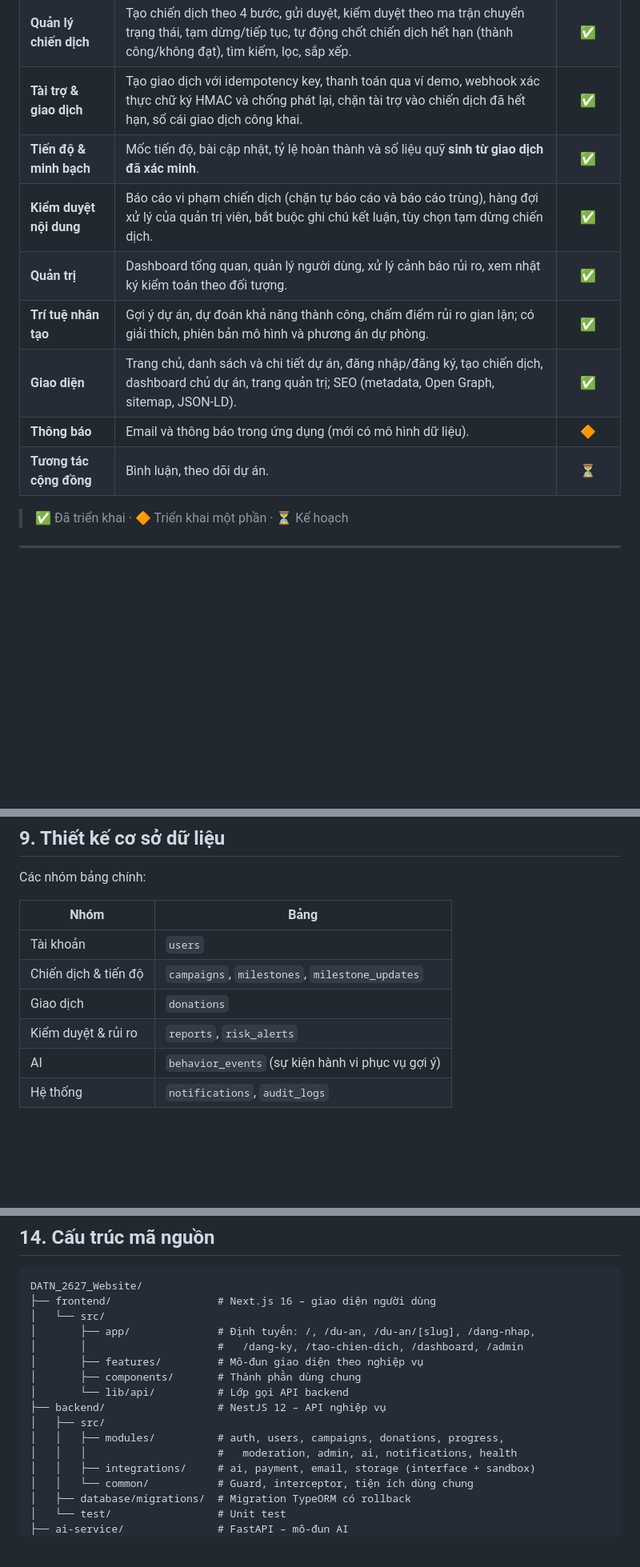
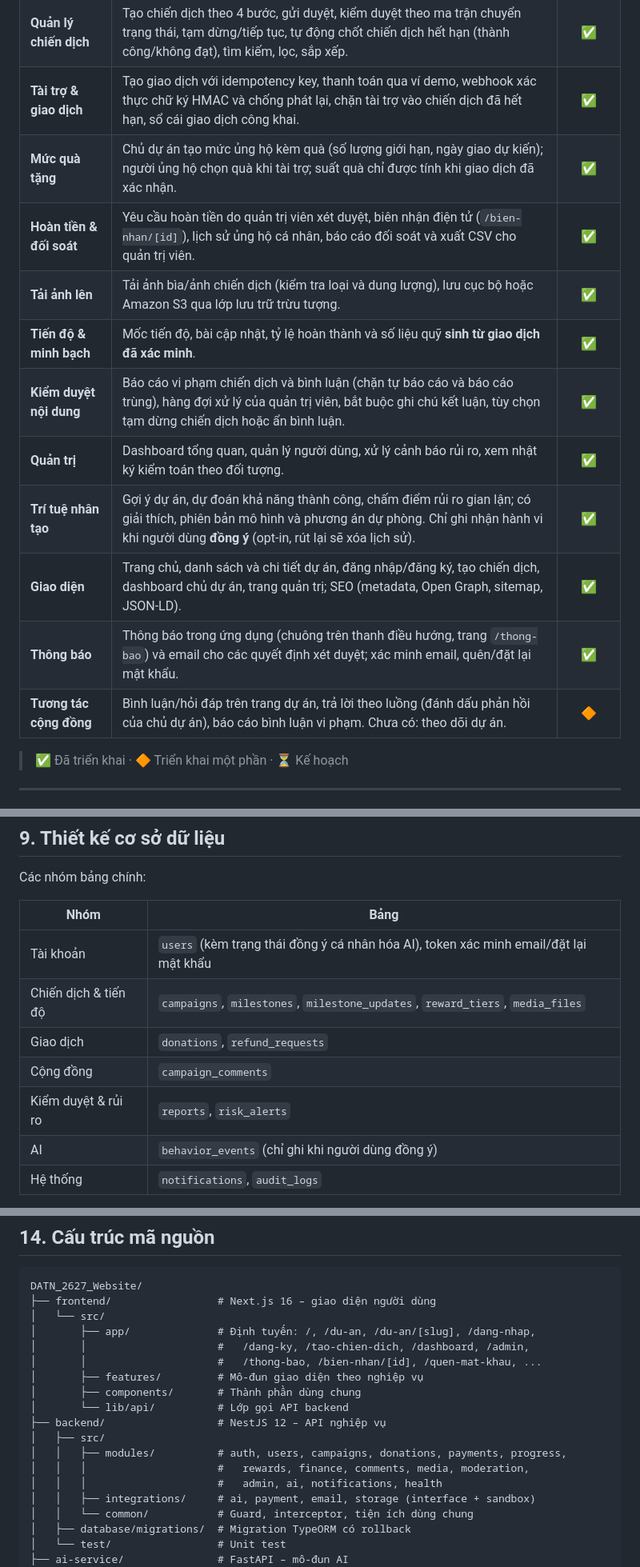
Before and after one commit to nhanhuutran007/DATN_2627_Website, a Markdown page: README.md, 3 parts joined by grey strips. Shown at 80% size. GitHub-like rendering; blank space fills up the shorter version.

Commit message:
docs: update progress for notifications, comments, rewards, refunds, uploads and AI consent

```diff
--- a/README.md
+++ b/README.md
@@ -125,13 +125,16 @@ Vai trò trong hệ thống: `user` (người tài trợ), `campaign_owner` (ch
 | **Tài khoản & phân quyền** | Đăng ký, đăng nhập JWT (access + refresh token), phân quyền theo vai trò và quyền sở hữu, quản lý hồ sơ, khóa tạm thời sau 5 lần đăng nhập sai trong 15 phút.                        |     ✅     |
 | **Quản lý chiến dịch**     | Tạo chiến dịch theo 4 bước, gửi duyệt, kiểm duyệt theo ma trận chuyển trạng thái, tạm dừng/tiếp tục, tự động chốt chiến dịch hết hạn (thành công/không đạt), tìm kiếm, lọc, sắp xếp. |     ✅     |
 | **Tài trợ & giao dịch**    | Tạo giao dịch với idempotency key, thanh toán qua ví demo, webhook xác thực chữ ký HMAC và chống phát lại, chặn tài trợ vào chiến dịch đã hết hạn, sổ cái giao dịch công khai.       |     ✅     |
+| **Mức quà tặng**           | Chủ dự án tạo mức ủng hộ kèm quà (số lượng giới hạn, ngày giao dự kiến); người ủng hộ chọn quà khi tài trợ; suất quà chỉ được tính khi giao dịch đã xác nhận.                        |     ✅     |
+| **Hoàn tiền & đối soát**   | Yêu cầu hoàn tiền do quản trị viên xét duyệt, biên nhận điện tử (`/bien-nhan/[id]`), lịch sử ủng hộ cá nhân, báo cáo đối soát và xuất CSV cho quản trị viên.                         |     ✅     |
+| **Tải ảnh lên**            | Tải ảnh bìa/ảnh chiến dịch (kiểm tra loại và dung lượng), lưu cục bộ hoặc Amazon S3 qua lớp lưu trữ trừu tượng.                                                                     |     ✅     |
 | **Tiến độ & minh bạch**    | Mốc tiến độ, bài cập nhật, tỷ lệ hoàn thành và số liệu quỹ **sinh từ giao dịch đã xác minh**.                                                                                        |     ✅     |
-| **Kiểm duyệt nội dung**    | Báo cáo vi phạm chiến dịch (chặn tự báo cáo và báo cáo trùng), hàng đợi xử lý của quản trị viên, bắt buộc ghi chú kết luận, tùy chọn tạm dừng chiến dịch.                            |     ✅     |
+| **Kiểm duyệt nội dung**    | Báo cáo vi phạm chiến dịch và bình luận (chặn tự báo cáo và báo cáo trùng), hàng đợi xử lý của quản trị viên, bắt buộc ghi chú kết luận, tùy chọn tạm dừng chiến dịch hoặc ẩn bình luận. |     ✅     |
 | **Quản trị**               | Dashboard tổng quan, quản lý người dùng, xử lý cảnh báo rủi ro, xem nhật ký kiểm toán theo đối tượng.                                                                                |     ✅     |
-| **Trí tuệ nhân tạo**       | Gợi ý dự án, dự đoán khả năng thành công, chấm điểm rủi ro gian lận; có giải thích, phiên bản mô hình và phương án dự phòng.                                                         |     ✅     |
+| **Trí tuệ nhân tạo**       | Gợi ý dự án, dự đoán khả năng thành công, chấm điểm rủi ro gian lận; có giải thích, phiên bản mô hình và phương án dự phòng. Chỉ ghi nhận hành vi khi người dùng **đồng ý** (opt-in, rút lại sẽ xóa lịch sử). |     ✅     |
 | **Giao diện**              | Trang chủ, danh sách và chi tiết dự án, đăng nhập/đăng ký, tạo chiến dịch, dashboard chủ dự án, trang quản trị; SEO (metadata, Open Graph, sitemap, JSON-LD).                        |     ✅     |
-| **Thông báo**              | Email và thông báo trong ứng dụng (mới có mô hình dữ liệu).                                                                                                                          |     🔶     |
-| **Tương tác cộng đồng**    | Bình luận, theo dõi dự án.                                                                                                                                                           |     ⏳     |
+| **Thông báo**              | Thông báo trong ứng dụng (chuông trên thanh điều hướng, trang `/thong-bao`) và email cho các quyết định xét duyệt; xác minh email, quên/đặt lại mật khẩu.                              |     ✅     |
+| **Tương tác cộng đồng**    | Bình luận/hỏi đáp trên trang dự án, trả lời theo luồng (đánh dấu phản hồi của chủ dự án), báo cáo bình luận vi phạm. Chưa có: theo dõi dự án.                                                                          |     🔶     |
 
 > ✅ Đã triển khai · 🔶 Triển khai một phần · ⏳ Kế hoạch
 
@@ -265,11 +268,12 @@ Các nhóm bảng chính:
 
 | Nhóm                 | Bảng                                              |
 | -------------------- | ------------------------------------------------- |
-| Tài khoản            | `users`                                           |
-| Chiến dịch & tiến độ | `campaigns`, `milestones`, `milestone_updates`    |
-| Giao dịch            | `donations`                                       |
+| Tài khoản            | `users` (kèm trạng thái đồng ý cá nhân hóa AI), token xác minh email/đặt lại mật khẩu |
+| Chiến dịch & tiến độ | `campaigns`, `milestones`, `milestone_updates`, `reward_tiers`, `media_files` |
+| Giao dịch            | `donations`, `refund_requests`                    |
+| Cộng đồng            | `campaign_comments`                               |
 | Kiểm duyệt & rủi ro  | `reports`, `risk_alerts`                          |
-| AI                   | `behavior_events` (sự kiện hành vi phục vụ gợi ý) |
+| AI                   | `behavior_events` (chỉ ghi khi người dùng đồng ý) |
 | Hệ thống             | `notifications`, `audit_logs`                     |
 
 Nguyên tắc thiết kế: khóa chính **UUID**; **xóa mềm** cho dữ liệu quan trọng; **nhật ký kiểm toán** cho mọi thay đổi quan trọng; schema chỉ thay đổi qua **migration có thứ tự và có rollback** (không dùng auto-sync), tương thích cả MySQL 8 và MariaDB.
@@ -413,14 +417,16 @@ DATN_2627_Website/
 ├── frontend/                 # Next.js 16 – giao diện người dùng
 │   └── src/
 │       ├── app/              # Định tuyến: /, /du-an, /du-an/[slug], /dang-nhap,
-│       │                     #   /dang-ky, /tao-chien-dich, /dashboard, /admin
+│       │                     #   /dang-ky, /tao-chien-dich, /dashboard, /admin,
+│       │                     #   /thong-bao, /bien-nhan/[id], /quen-mat-khau, ...
 │       ├── features/         # Mô-đun giao diện theo nghiệp vụ
 │       ├── components/       # Thành phần dùng chung
 │       └── lib/api/          # Lớp gọi API backend
 ├── backend/                  # NestJS 12 – API nghiệp vụ
 │   ├── src/
-│   │   ├── modules/          # auth, users, campaigns, donations, progress,
-│   │   │                     #   moderation, admin, ai, notifications, health
+│   │   ├── modules/          # auth, users, campaigns, donations, payments, progress,
+│   │   │                     #   rewards, finance, comments, media, moderation,
+│   │   │                     #   admin, ai, notifications, health
 │   │   ├── integrations/     # ai, payment, email, storage (interface + sandbox)
 │   │   └── common/           # Guard, interceptor, tiện ích dùng chung
 │   ├── database/migrations/  # Migration TypeORM có rollback
```
Also changed, not shown: other parts of README.md (+5 -4 lines).
